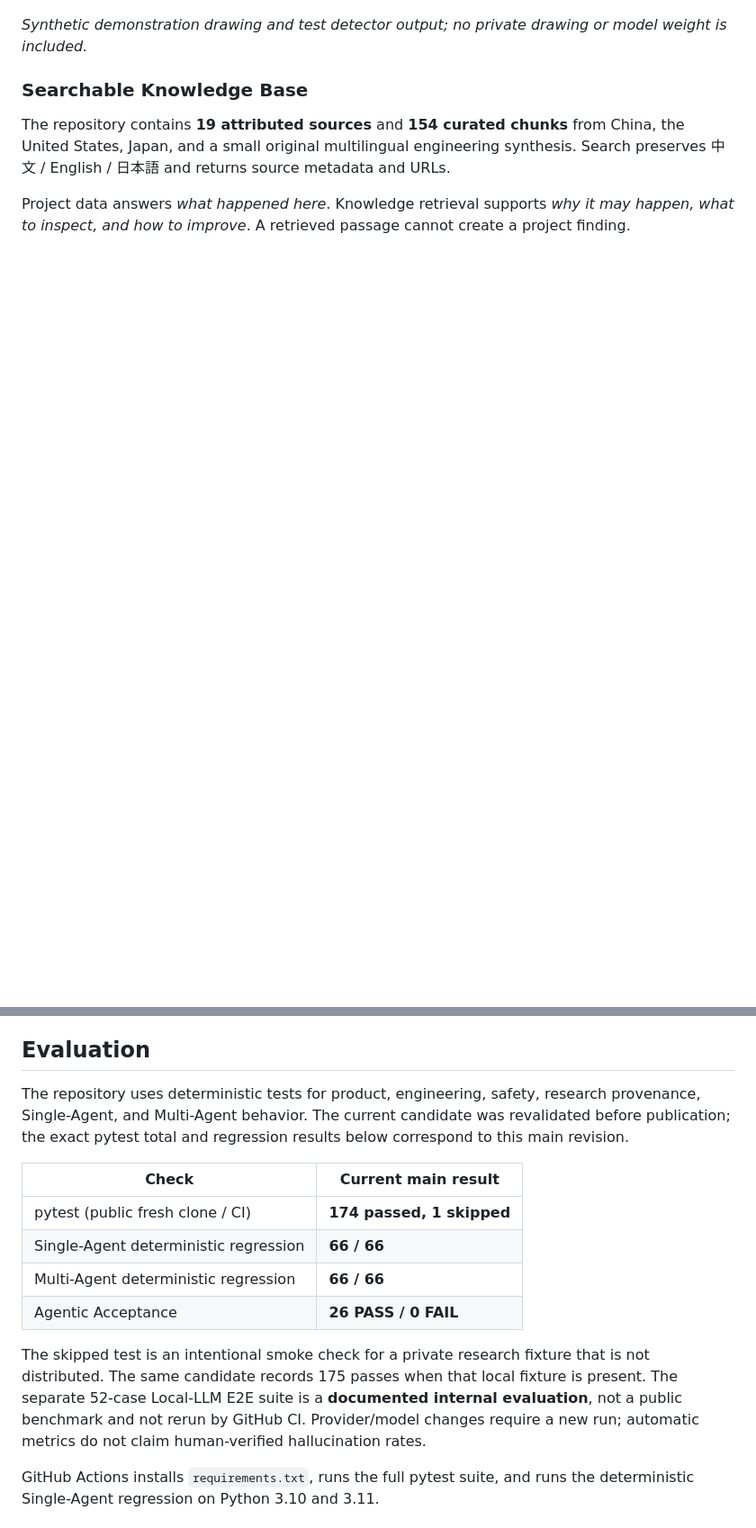
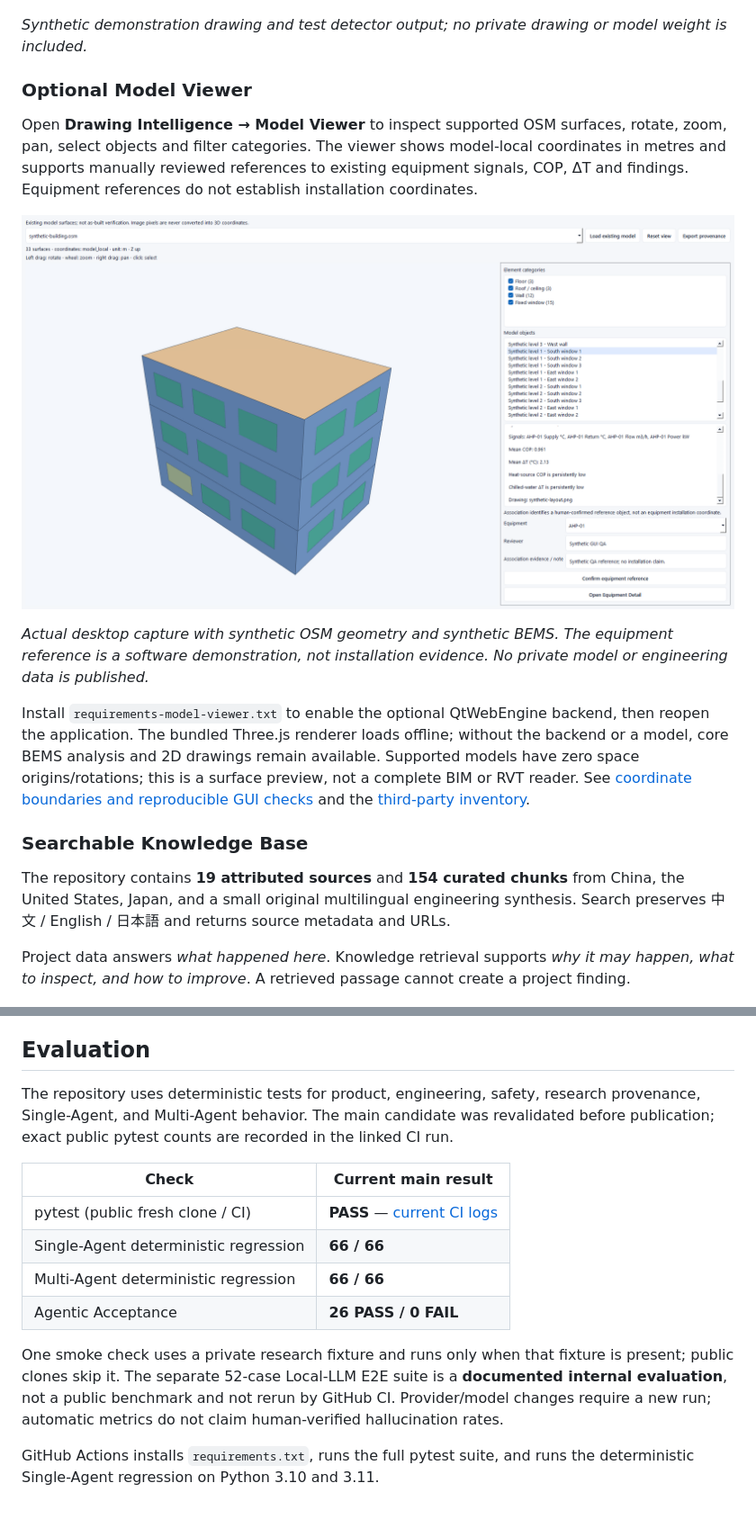
Before and after one commit to KaedeharaT/hvac-ai-analyzer, a Markdown page: README.md, 2 parts joined by grey strips. Shown at 90% size. GitHub-like rendering; pictures changed too: docs/images/model-viewer.png (added); blank space fills up the shorter version.

```diff
--- a/README.md
+++ b/README.md
@@ -103,6 +103,16 @@ Bounding boxes and confidence values remain AI predictions until a person confir
 
 *Synthetic demonstration drawing and test detector output; no private drawing or model weight is included.*
 
+### Optional Model Viewer
+
+Open **Drawing Intelligence → Model Viewer** to inspect supported OSM surfaces, rotate, zoom, pan, select objects and filter categories. The viewer shows model-local coordinates in metres and supports manually reviewed references to existing equipment signals, COP, ΔT and findings. Equipment references do not establish installation coordinates.
+
+![Optional Model Viewer](docs/images/model-viewer.png)
+
+*Actual desktop capture with synthetic OSM geometry and synthetic BEMS. The equipment reference is a software demonstration, not installation evidence. No private model or engineering data is published.*
+
+Install `requirements-model-viewer.txt` to enable the optional QtWebEngine backend, then reopen the application. The bundled Three.js renderer loads offline; without the backend or a model, core BEMS analysis and 2D drawings remain available. Supported models have zero space origins/rotations; this is a surface preview, not a complete BIM or RVT reader. See [coordinate boundaries and reproducible GUI checks](docs/revit_free_model_viewer.md) and the [third-party inventory](docs/model_viewer_third_party.md).
+
 ### Searchable Knowledge Base
 
 The repository contains **19 attributed sources** and **154 curated chunks** from China, the United States, Japan, and a small original multilingual engineering synthesis. Search preserves 中文 / English / 日本語 and returns source metadata and URLs.
@@ -151,16 +161,16 @@ Private datasets, annotations, splits, weights, and generated experiment artifac
 
 ## Evaluation
 
-The repository uses deterministic tests for product, engineering, safety, research provenance, Single-Agent, and Multi-Agent behavior. The current candidate was revalidated before publication; the exact pytest total and regression results below correspond to this main revision.
+The repository uses deterministic tests for product, engineering, safety, research provenance, Single-Agent, and Multi-Agent behavior. The main candidate was revalidated before publication; exact public pytest counts are recorded in the linked CI run.
 
 | Check | Current main result |
 | --- | --- |
-| pytest (public fresh clone / CI) | **174 passed, 1 skipped** |
+| pytest (public fresh clone / CI) | **PASS** — [current CI logs](https://github.com/KaedeharaT/hvac-ai-analyzer/actions/workflows/ci.yml) |
 | Single-Agent deterministic regression | **66 / 66** |
 | Multi-Agent deterministic regression | **66 / 66** |
 | Agentic Acceptance | **26 PASS / 0 FAIL** |
 
-The skipped test is an intentional smoke check for a private research fixture that is not distributed. The same candidate records 175 passes when that local fixture is present. The separate 52-case Local-LLM E2E suite is a **documented internal evaluation**, not a public benchmark and not rerun by GitHub CI. Provider/model changes require a new run; automatic metrics do not claim human-verified hallucination rates.
+One smoke check uses a private research fixture and runs only when that fixture is present; public clones skip it. The separate 52-case Local-LLM E2E suite is a **documented internal evaluation**, not a public benchmark and not rerun by GitHub CI. Provider/model changes require a new run; automatic metrics do not claim human-verified hallucination rates.
 
 GitHub Actions installs `requirements.txt`, runs the full pytest suite, and runs the deterministic Single-Agent regression on Python 3.10 and 3.11.
 
```
Also changed, not shown: other parts of README.md (+2 -2 lines), README_zh.md (+15 -5 lines), docs/model_viewer_third_party.md (added, +34 -0 lines), docs/revit_free_model_viewer.md (+21 -4 lines), 8 other files.
